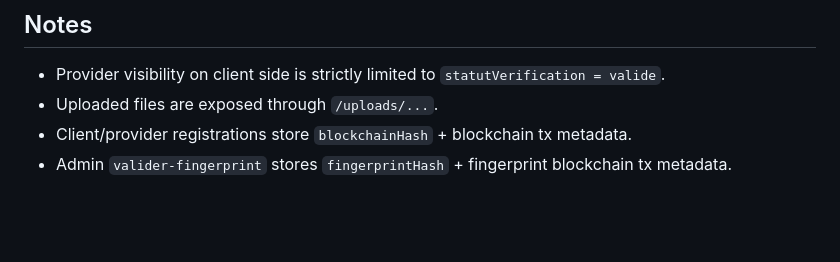
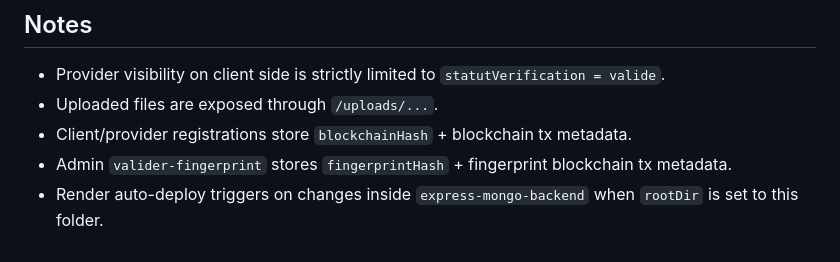
Before and after one commit to khayamohamed/proxyservice, a Markdown page: express-mongo-backend/README.md, the part around the change. Drawn GitHub-style; blank space fills up the shorter version.

Commit message:
chore(render): document rootDir auto-deploy scope

```diff
--- a/express-mongo-backend/README.md
+++ b/express-mongo-backend/README.md
@@ -179,3 +179,4 @@ await fetch("http://localhost:5000/commandes", {
 - Uploaded files are exposed through `/uploads/...`.
 - Client/provider registrations store `blockchainHash` + blockchain tx metadata.
 - Admin `valider-fingerprint` stores `fingerprintHash` + fingerprint blockchain tx metadata.
+- Render auto-deploy triggers on changes inside `express-mongo-backend` when `rootDir` is set to this folder.
```
